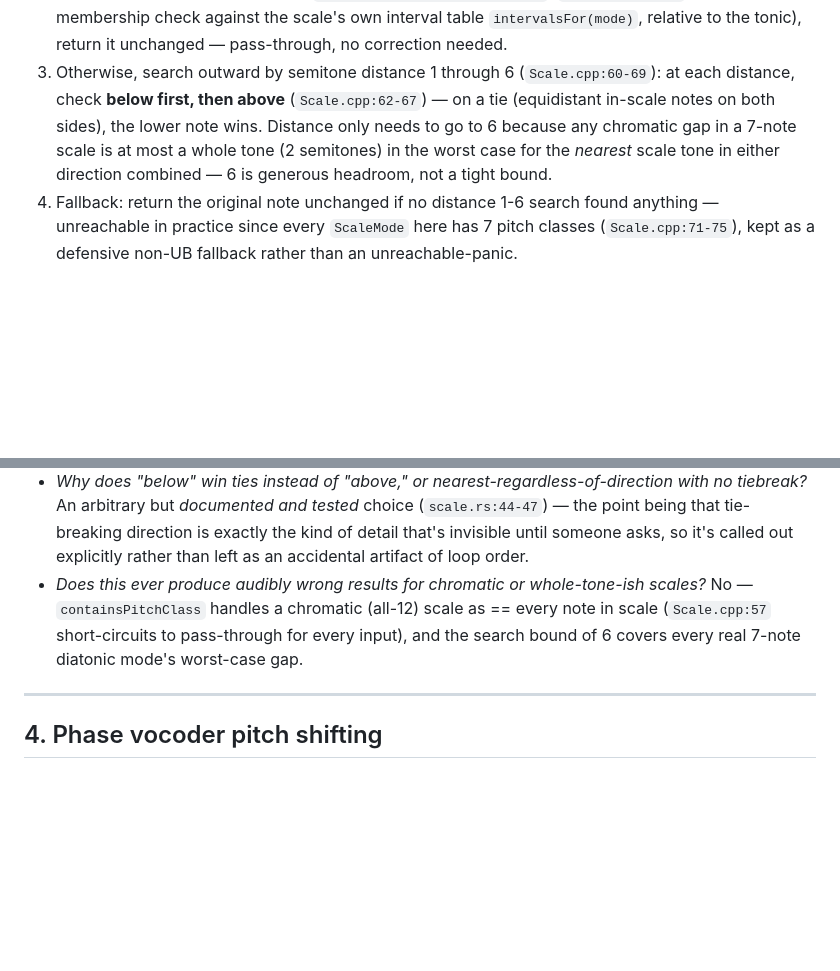
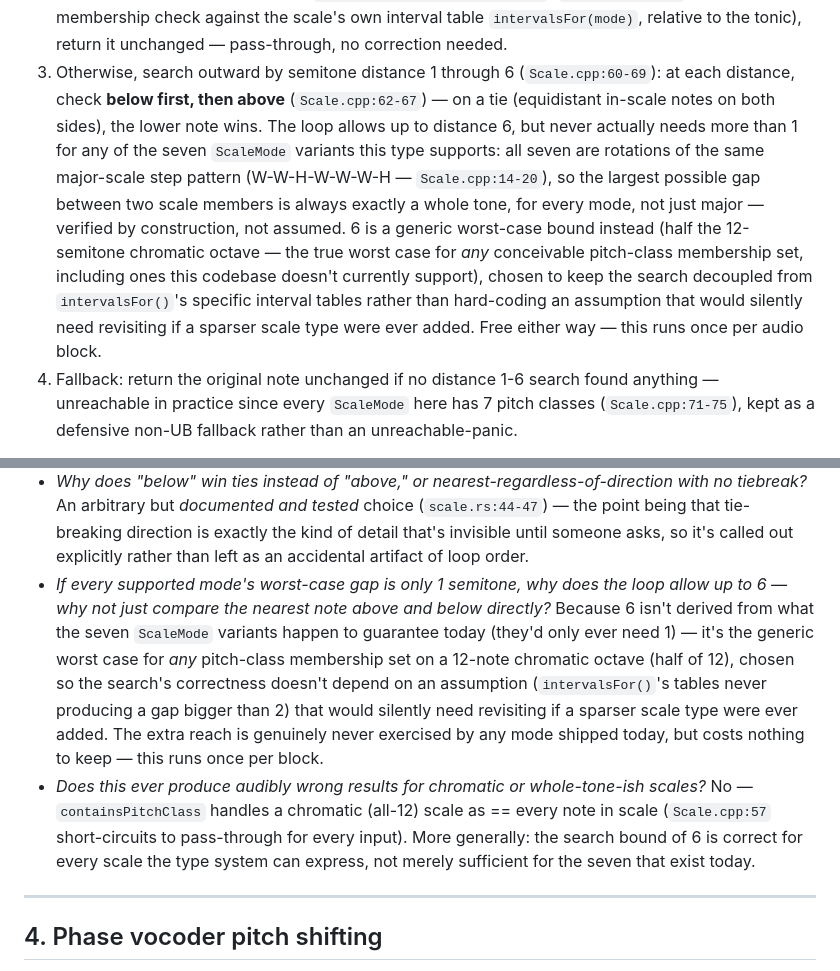
Before and after one commit to mcfredrick/pitchzazz, a Markdown page: docs/ALGORITHMS.md, 2 parts joined by grey strips. Drawn GitHub-style; blank space fills up the shorter version.

Commit message:
Fix weak "6 is generous headroom" explanation for the scale-search bound
Didn't actually answer why 6 specifically, only that it's more than
needed. Verified precisely why: all seven ScaleMode variants are
rotations of the major scale's own step pattern, so every one of them
has a max gap of exactly 2 semitones between members -- meaning
distance 1 always suffices for any mode this code ships today, not
just C major. 6 is a generic worst-case bound for any conceivable
pitch-class membership set (half the 12-note chromatic octave),
chosen to decouple the search's correctness from an assumption that
would silently need revisiting if a sparser scale type were ever
added -- not because today's modes need the extra reach.

Co-Authored-By: Claude Sonnet 5 <noreply@anthropic.com>
Claude-Session: https://claude.ai/code/session_01GsMrXJsc1J3UsniHQHGjK7

```diff
--- a/docs/ALGORITHMS.md
+++ b/docs/ALGORITHMS.md
@@ -268,10 +268,20 @@ on a note that's in the scale; on a tie, the note below wins.
 3. Otherwise, search outward by semitone distance 1 through 6
    (`Scale.cpp:60-69`): at each distance, check **below first, then
    above** (`Scale.cpp:62-67`) — on a tie (equidistant in-scale notes on
-   both sides), the lower note wins. Distance only needs to go to 6
-   because any chromatic gap in a 7-note scale is at most a whole tone
-   (2 semitones) in the worst case for the *nearest* scale tone in either
-   direction combined — 6 is generous headroom, not a tight bound.
+   both sides), the lower note wins. The loop allows up to distance 6,
+   but never actually needs more than 1 for any of the seven `ScaleMode`
+   variants this type supports: all seven are rotations of the same
+   major-scale step pattern (W-W-H-W-W-W-H — `Scale.cpp:14-20`), so the
+   largest possible gap between two scale members is always exactly a
+   whole tone, for every mode, not just major — verified by
+   construction, not assumed. 6 is a generic worst-case bound instead
+   (half the 12-semitone chromatic octave — the true worst case for
+   *any* conceivable pitch-class membership set, including ones this
+   codebase doesn't currently support), chosen to keep the search
+   decoupled from `intervalsFor()`'s specific interval tables rather
+   than hard-coding an assumption that would silently need revisiting
+   if a sparser scale type were ever added. Free either way — this runs
+   once per audio block.
 4. Fallback: return the original note unchanged if no distance 1-6 search
    found anything — unreachable in practice since every `ScaleMode` here
    has 7 pitch classes (`Scale.cpp:71-75`), kept as a defensive
@@ -317,11 +327,23 @@ right, trivially testable against every scale type.
   exactly the kind of detail that's invisible until someone asks, so it's
   called out explicitly rather than left as an accidental artifact of
   loop order.
+- *If every supported mode's worst-case gap is only 1 semitone, why
+  does the loop allow up to 6 — why not just compare the nearest note
+  above and below directly?* Because 6 isn't derived from what the
+  seven `ScaleMode` variants happen to guarantee today (they'd only
+  ever need 1) — it's the generic worst case for *any* pitch-class
+  membership set on a 12-note chromatic octave (half of 12), chosen so
+  the search's correctness doesn't depend on an assumption
+  (`intervalsFor()`'s tables never producing a gap bigger than 2) that
+  would silently need revisiting if a sparser scale type were ever
+  added. The extra reach is genuinely never exercised by any mode
+  shipped today, but costs nothing to keep — this runs once per block.
 - *Does this ever produce audibly wrong results for chromatic or
   whole-tone-ish scales?* No — `containsPitchClass` handles a
   chromatic (all-12) scale as == every note in scale (`Scale.cpp:57`
-  short-circuits to pass-through for every input), and the search bound
-  of 6 covers every real 7-note diatonic mode's worst-case gap.
+  short-circuits to pass-through for every input). More generally: the
+  search bound of 6 is correct for every scale the type system can
+  express, not merely sufficient for the seven that exist today.
 
 ---
 
```
